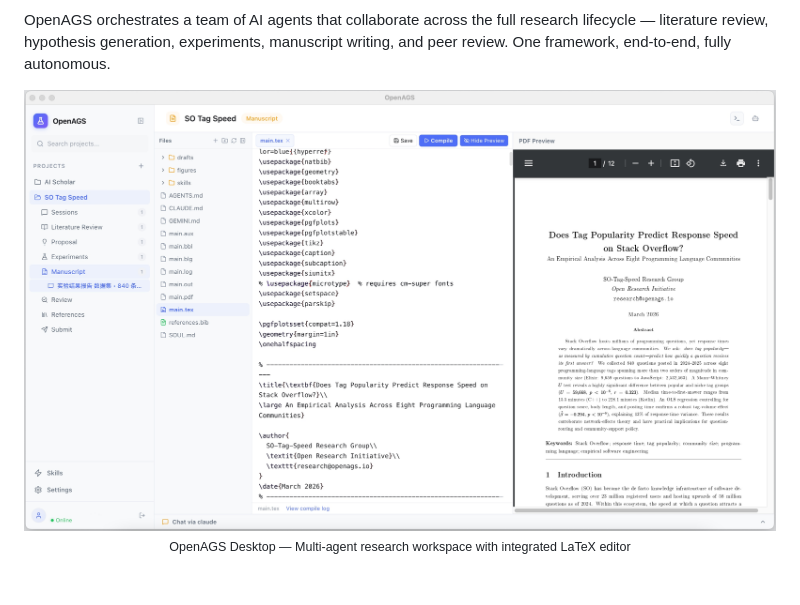
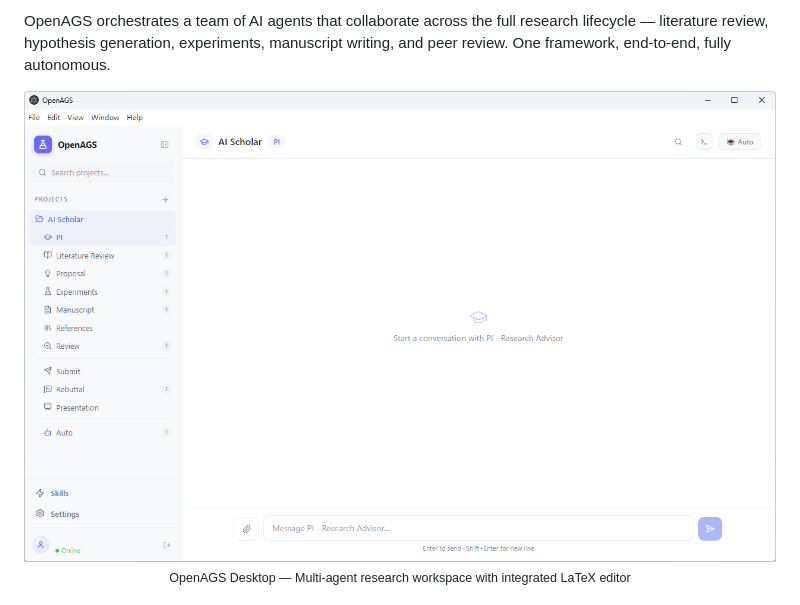
Before and after one commit to openags/OpenAGS, a Markdown page: README.md, the part around one of its changes. Drawn GitHub-style; pictures changed too: docs/images/OpenAGS.png (added).

Commit message:
docs: swap hero screenshot to OpenAGS.png + fix star-history repo slug
Co-Authored-By: Claude Opus 4.7 (1M context) <noreply@anthropic.com>

```diff
--- a/README.md
+++ b/README.md
@@ -21,7 +21,7 @@ English | [中文](docs/i18n/README_ZH.md) | [日本語](docs/i18n/README_JA.md)
 OpenAGS orchestrates a team of AI agents that collaborate across the full research lifecycle — literature review, hypothesis generation, experiments, manuscript writing, and peer review. One framework, end-to-end, fully autonomous.
 
 <div align="center">
-  <img src="docs/images/OpenAGS-Desktop1.jpg" alt="OpenAGS Desktop">
+  <img src="docs/images/OpenAGS.png" alt="OpenAGS Desktop">
   <br>
   <sub>OpenAGS Desktop — Multi-agent research workspace with integrated LaTeX editor</sub>
 </div>
```
Also changed, not shown: other parts of README.md (+1 -1 lines).
